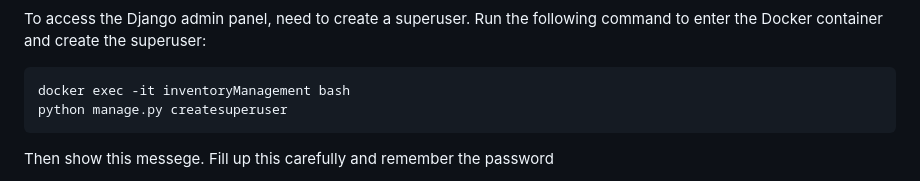
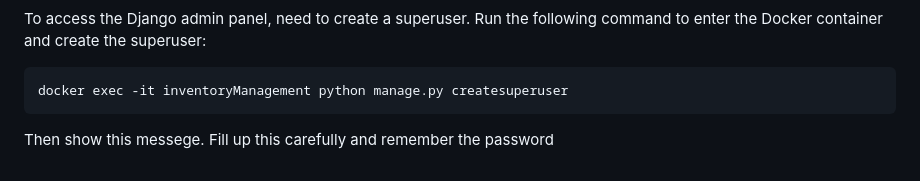
Before and after one commit to siam29/Django-Docker, a Markdown page: README.md, the part around the change. GitHub-like rendering.

````diff
--- a/README.md
+++ b/README.md
@@ -131,8 +131,7 @@ docker ps
 #### 9. Create superuser
 To access the Django admin panel, need to create a superuser. Run the following command to enter the Docker container and create the superuser:
 ```
-docker exec -it inventoryManagement bash
-python manage.py createsuperuser
+docker exec -it inventoryManagement python manage.py createsuperuser
 ```
 Then show this messege. Fill up this carefully and remember the password
 
````
